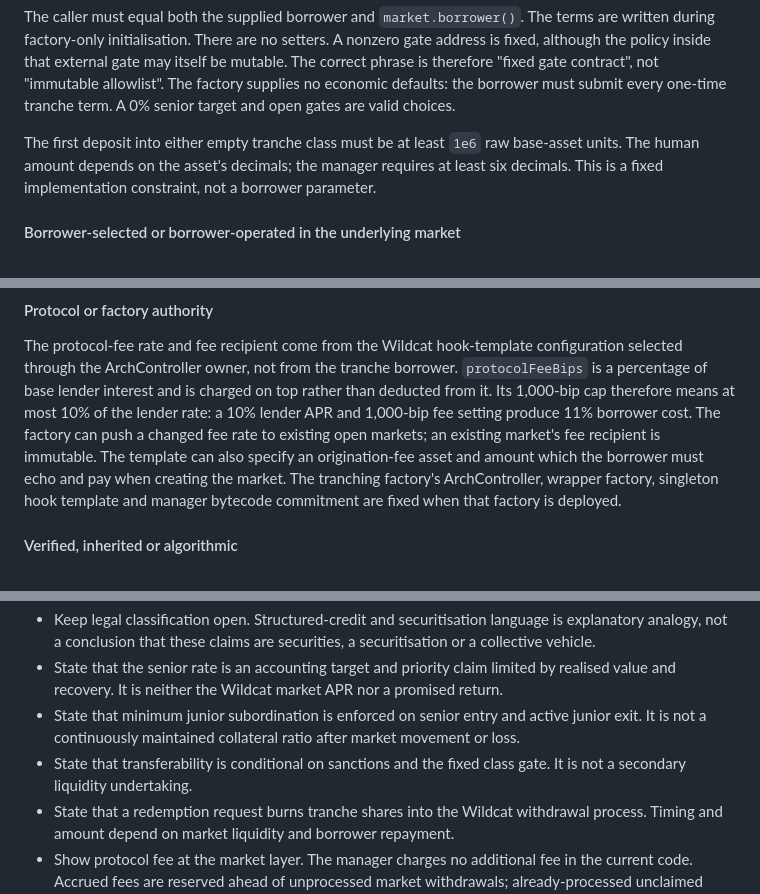
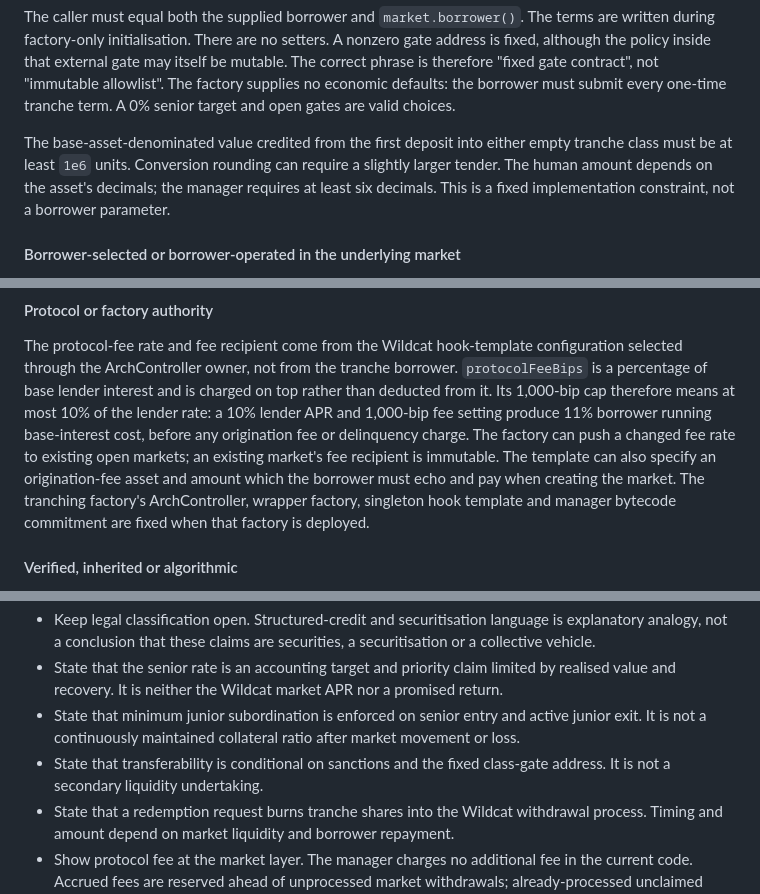
Before and after one commit to wildcat-finance/wildcat-tranching, a Markdown page: docs/bd/RESEARCH_REPORT.md, 3 parts joined by grey strips. GitHub-like rendering.

```diff
--- a/docs/bd/RESEARCH_REPORT.md
+++ b/docs/bd/RESEARCH_REPORT.md
@@ -96,9 +96,10 @@ inside that external gate may itself be mutable. The correct phrase is therefore
 not "immutable allowlist". The factory supplies no economic defaults: the borrower must submit every
 one-time tranche term. A 0% senior target and open gates are valid choices.
 
-The first deposit into either empty tranche class must be at least `1e6` raw base-asset units. The
-human amount depends on the asset's decimals; the manager requires at least six decimals. This is a
-fixed implementation constraint, not a borrower parameter.
+The base-asset-denominated value credited from the first deposit into either empty tranche class must
+be at least `1e6` units. Conversion rounding can require a slightly larger tender. The human amount
+depends on the asset's decimals; the manager requires at least six decimals. This is a fixed
+implementation constraint, not a borrower parameter.
 
 #### Borrower-selected or borrower-operated in the underlying market
 
@@ -124,11 +125,11 @@ The protocol-fee rate and fee recipient come from the Wildcat hook-template conf
 through the ArchController owner, not from the tranche borrower. `protocolFeeBips` is a percentage of
 base lender interest and is charged on top rather than deducted from it. Its 1,000-bip cap therefore
 means at most 10% of the lender rate: a 10% lender APR and 1,000-bip fee setting produce 11% borrower
-cost. The factory can push a changed fee rate to existing open markets; an existing market's fee
-recipient is immutable. The template can also specify an origination-fee asset and amount which the
-borrower must echo and pay when creating the market. The tranching factory's ArchController, wrapper
-factory, singleton hook template and manager bytecode commitment are fixed when that factory is
-deployed.
+running base-interest cost, before any origination fee or delinquency charge. The factory can push a
+changed fee rate to existing open markets; an existing market's fee recipient is immutable. The
+template can also specify an origination-fee asset and amount which the borrower must echo and pay when
+creating the market. The tranching factory's ArchController, wrapper factory, singleton hook template
+and manager bytecode commitment are fixed when that factory is deployed.
 
 #### Verified, inherited or algorithmic
 
@@ -182,8 +183,8 @@ trancher as a prototype.
   recovery. It is neither the Wildcat market APR nor a promised return.
 - State that minimum junior subordination is enforced on senior entry and active junior exit. It is not
   a continuously maintained collateral ratio after market movement or loss.
-- State that transferability is conditional on sanctions and the fixed class gate. It is not a secondary
-  liquidity undertaking.
+- State that transferability is conditional on sanctions and the fixed class-gate address. It is not a
+  secondary liquidity undertaking.
 - State that a redemption request burns tranche shares into the Wildcat withdrawal process. Timing and
   amount depend on market liquidity and borrower repayment.
 - Show protocol fee at the market layer. The manager charges no additional fee in the current code.
```
Also changed, not shown: other parts of docs/bd/RESEARCH_REPORT.md (+13 -13 lines), docs/bd/README.md (+4 -3 lines).
